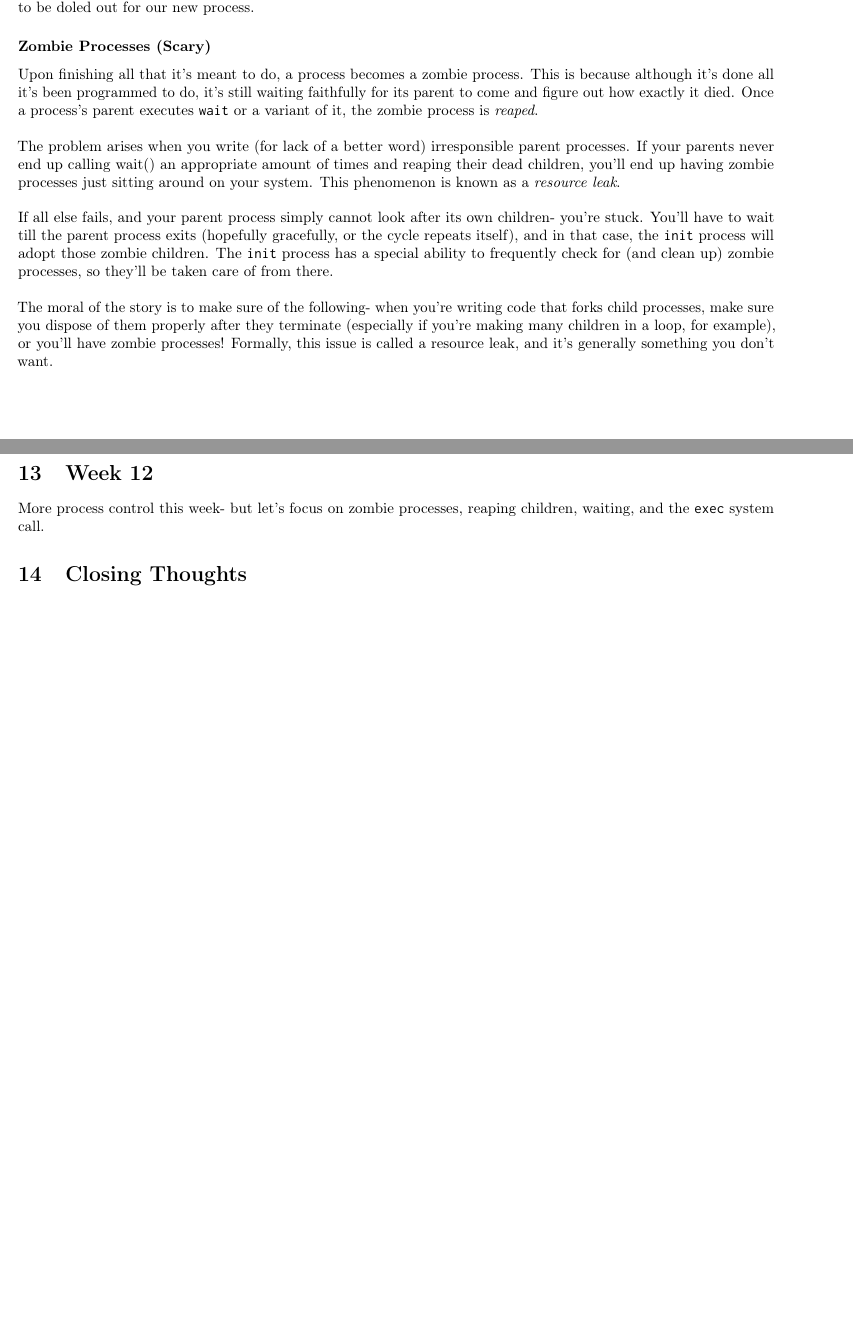
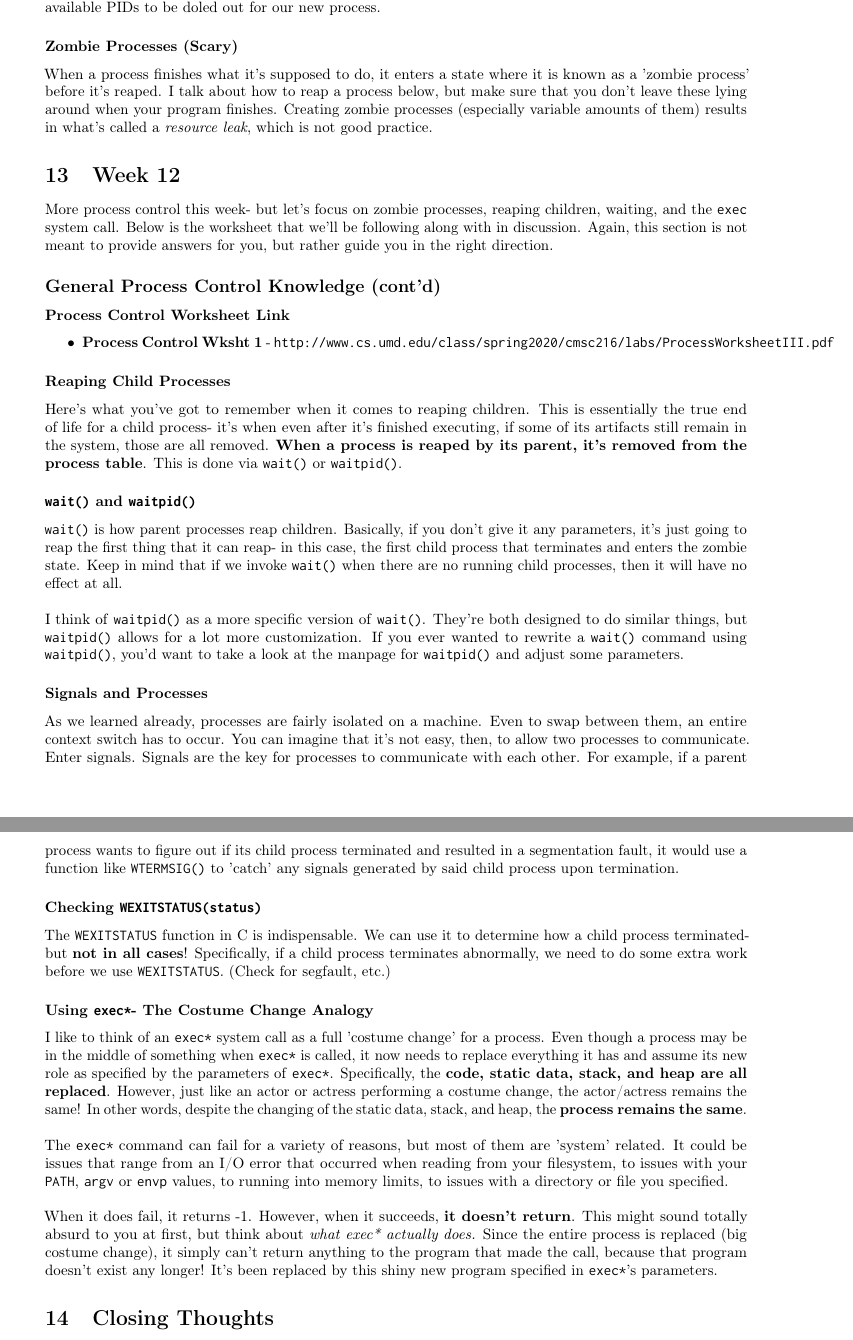
Before and after one commit to AkiPraveen/216-notes, a LaTeX document (cmsc216.tex, which reads notes.sty): two parts of pages 45 and 46 of 46 before the commit and two parts of pages 49 and 50 of 50 after it, joined at a grey line, cut so that both start at the same text, the shorter picture padded with empty space. Compiled offline with pdfLaTeX.

Commit message:
finish wk 12

```diff
--- a/cmsc216.tex
+++ b/cmsc216.tex
@@ -3339,19 +3343,45 @@ Forking in the C world is how we create more processes. These processes are call
 
 \subsubsection{Zombie Processes (Scary)}
 
-Upon finishing all that it's meant to do, a process becomes a zombie process. This is because although it's done all it's been programmed to do, it's still waiting faithfully for its parent to come and figure out how exactly it died. Once a process's parent executes \texttt{wait} or a variant of it, the zombie process is \textit{reaped}.\newline
-
-The problem arises when you write (for lack of a better word) irresponsible parent processes. If your parents never end up calling wait() an appropriate amount of times and reaping their dead children, you'll end up having zombie processes just sitting around on your system. This phenomenon is known as a \textit{resource leak}.\newline
-
-If all else fails, and your parent process simply cannot look after its own children- you're stuck. You'll have to wait till the parent process exits (hopefully gracefully, or the cycle repeats itself), and in that case, the \texttt{init} process will adopt those zombie children. The \texttt{init} process has a special ability to frequently check for (and clean up) zombie processes, so they'll be taken care of from there.\newline
-
-The moral of the story is to make sure of the following- when you're writing code that forks child processes, make sure you dispose of them properly after they terminate (especially if you're making many children in a loop, for example), or you'll have zombie processes! Formally, this issue is called a resource leak, and it's generally something you don't want.
+When a process finishes what it's supposed to do, it enters a state where it is known as a 'zombie process' before it's reaped. I talk about how to reap a process below, but make sure that you don't leave these lying around when your program finishes. Creating zombie processes (especially variable amounts of them) results in what's called a \textit{resource leak}, which is not good practice.
 
 \section{Week 12}
 
-More process control this week- but let's focus on zombie processes, reaping children, waiting, and the \texttt{exec} system call.
-
-
+More process control this week- but let's focus on zombie processes, reaping children, waiting, and the \texttt{exec} system call. Below is the worksheet that we'll be following along with in discussion. Again, this section is not meant to provide answers for you, but rather guide you in the right direction.
+
+\subsection{General Process Control Knowledge (cont'd)}
+
+\subsubsection{Process Control Worksheet Link}
+
+\begin{itemize}
+	\item \textbf{Process Control Wksht 1} - \texttt{\href{http://www.cs.umd.edu/class/spring2020/cmsc216/labs/ProcessWorksheetIII.pdf}{http://www.cs.umd.edu/class/spring2020/cmsc216/labs/ProcessWorksheetIII.pdf}}
+\end{itemize}
+
+\subsubsection{Reaping Child Processes}
+
+Here's what you've got to remember when it comes to reaping children. This is essentially the true end of life for a child process- it's when even after it's finished executing, if some of its artifacts still remain in the system, those are all removed. \textbf{When a process is reaped by its parent, it's removed from the process table}. This is done via \texttt{wait()} or \texttt{waitpid()}.
+
+\subsubsection{\texttt{wait()} and \texttt{waitpid()}}
+
+\texttt{wait()} is how parent processes reap children. Basically, if you don't give it any parameters, it's just going to reap the first thing that it can reap- in this case, the first child process that terminates and enters the zombie state. Keep in mind that if we invoke \texttt{wait()} when there are no running child processes, then it will have no effect at all.\\
+
+I think of \texttt{waitpid()} as a more specific version of \texttt{wait()}. They're both designed to do similar things, but \texttt{waitpid()} allows for a lot more customization. If you ever wanted to rewrite a \texttt{wait()} command using \texttt{waitpid()}, you'd want to take a look at the manpage for \texttt{waitpid()} and adjust some parameters.
+
+\subsubsection{Signals and Processes}
+
+As we learned already, processes are fairly isolated on a machine. Even to swap between them, an entire context switch has to occur. You can imagine that it's not easy, then, to allow two processes to communicate. Enter signals. Signals are the key for processes to communicate with each other. For example, if a parent process wants to figure out if its child process terminated and resulted in a segmentation fault, it would use a function like \texttt{WTERMSIG()} to 'catch' any signals generated by said child process upon termination.
+
+\subsubsection{Checking \texttt{WEXITSTATUS(status)}}
+
+The \texttt{WEXITSTATUS} function in C is indispensable. We can use it to determine how a child process terminated- but \textbf{not in all cases}! Specifically, if a child process terminates abnormally, we need to do some extra work before we use \texttt{WEXITSTATUS}. (Check for segfault, etc.)
+
+\subsubsection{Using \texttt{exec*}- The Costume Change Analogy}
+
+I like to think of an \texttt{exec*} system call as a full 'costume change' for a process. Even though a process may be in the middle of something when \texttt{exec*} is called, it now needs to replace everything it has and assume its new role as specified by the parameters of \texttt{exec*}. Specifically, the \textbf{code, static data, stack, and heap are all replaced}. However, just like an actor or actress performing a costume change, the actor/actress remains the same! In other words, despite the changing of the static data, stack, and heap, the \textbf{process remains the same}.\\
+
+The \texttt{exec*} command can fail for a variety of reasons, but most of them are 'system' related. It could be issues that range from an I/O error that occurred when reading from your filesystem, to issues with your \texttt{PATH}, \texttt{argv} or \texttt{envp} values, to running into memory limits, to issues with a directory or file you specified.\\
+
+When it does fail, it returns -1. However, when it succeeds, \textbf{it doesn't return}. This might sound totally absurd to you at first, but think about \textit{what exec* actually does.} Since the entire process is replaced (big costume change), it simply can't return anything to the program that made the call, because that program doesn't exist any longer! It's been replaced by this shiny new program specified in \texttt{exec*}'s parameters.
 
 \section{Closing Thoughts}
 
--- a/notes.sty
+++ b/notes.sty
@@ -46,7 +46,7 @@ hyperref,%\autoref
 cleveref,% \cref
 % n.b. cleveref after! hyperref
 }
-\geometry{letterpaper, margin=0.75in, textheight=740pt}
+\geometry{letterpaper, margin=1in, textheight=740pt}
 % \geometry{verbose,tmargin=1.0in,bmargin=0.5in,lmargin=0.5in,rmargin=0.5in} %,footskip=0.2in}
 % \geometry{paperheight=16383pt, left=40pt, top=40pt, textwidth=530pt, marginparsep=20pt, marginparwidth=100pt, textheight=16263pt, footskip=40pt}
 
```
Also changed, not shown: cmsc216.pdf, cmsc216.tex (6 more changed lines).
